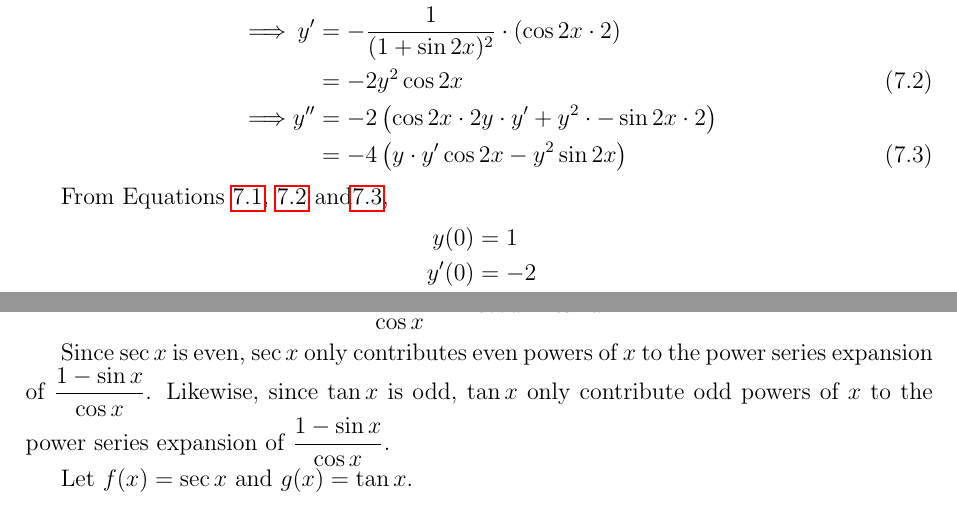
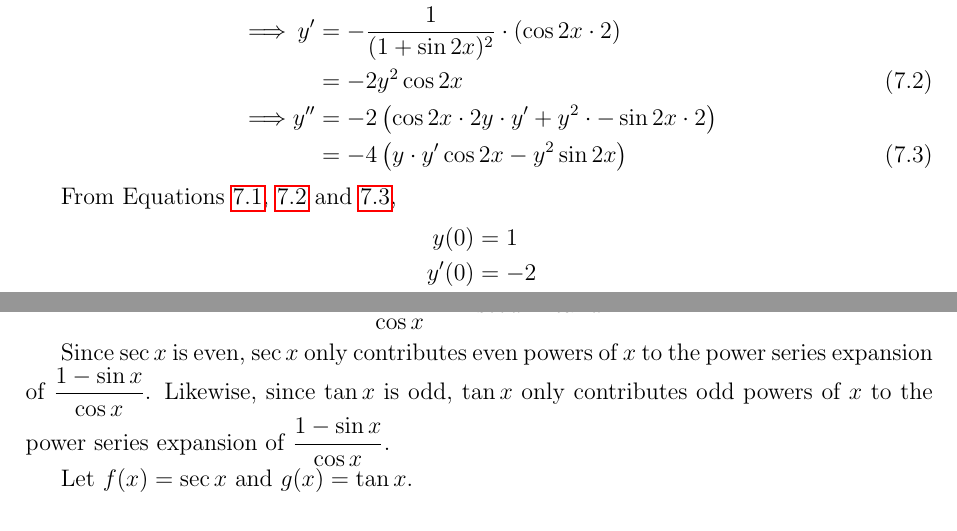
Before and after one commit to asdia0/TripleMath, a LaTeX problem sheet (Group B/Chapter B6/Tutorial B6/Tutorial B6.tex): two parts of pages 15 and 20 of 24, joined at a grey line, cut so that both start at the same text. Compiled offline with pdfLaTeX.

Commit message:
Edit Tutorial B6

```diff
--- a/Group B/Chapter B6/Tutorial B6/Tutorial B6.tex
+++ b/Group B/Chapter B6/Tutorial B6/Tutorial B6.tex
@@ -511,7 +511,7 @@
             && &= -4\left(y\cdot y' \cos 2x - y^2\sin 2x  \right)\label{P7-3}
         \end{alignat}
 
-        From Equations~\ref{P7-1},~\ref{P7-2}~and\ref{P7-3},
+        From Equations~\ref{P7-1},~\ref{P7-2} and~\ref{P7-3},
         \begin{align*}
             y(0) &= 1\\
             y'(0) &= -2\\
@@ -685,7 +685,7 @@
                 \dfrac{1-\sin x}{\cos x} = \sec x - \tan x
             \end{equation*}
 
-            Since $\sec x$ is even, $\sec x$ only contributes even powers of $x$ to the power series expansion of $\dfrac{1-\sin x}{\cos x}$. Likewise, since $\tan x$ is odd, $\tan x$ only contribute odd powers of $x$ to the power series expansion of $\dfrac{1-\sin x}{\cos x}$.
+            Since $\sec x$ is even, $\sec x$ only contributes even powers of $x$ to the power series expansion of $\dfrac{1-\sin x}{\cos x}$. Likewise, since $\tan x$ is odd, $\tan x$ only contributes odd powers of $x$ to the power series expansion of $\dfrac{1-\sin x}{\cos x}$.
 
             Let $f(x) = \sec x$ and $g(x) = \tan x$.
 
```
Also changed, not shown: Group B/Chapter B6/Tutorial B6/Tutorial B6.pdf.
